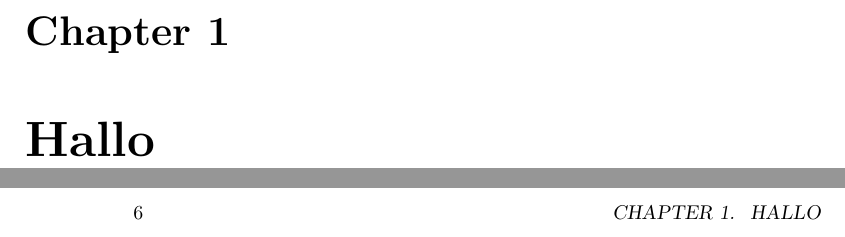
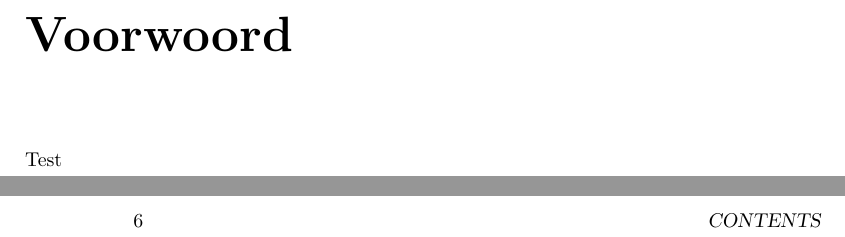
Before and after one commit to MiguelB147/dvw2425, a LaTeX book (docs/website.tex): two parts of pages 5 and 6 of 23, joined at a grey line, cut at the place of the change. Compiled offline with pdfLaTeX.

Commit message:
Voorwoord toegevoegd

```diff
--- a/docs/website.tex
+++ b/docs/website.tex
@@ -134,8 +134,11 @@ Introductie programmeren in R}
 \setcounter{tocdepth}{1}
 \tableofcontents
 }
-\hypertarget{hallo}{%
-\chapter{Hallo}\label{hallo}}
+\hypertarget{voorwoord}{%
+\chapter*{Voorwoord}\label{voorwoord}}
+\addcontentsline{toc}{chapter}{Voorwoord}
+
+Test
 
 \hypertarget{wat-is-r}{%
 \chapter{Wat is R?}\label{wat-is-r}}
```
Also changed, not shown: docs/website.pdf, 7 other files.
